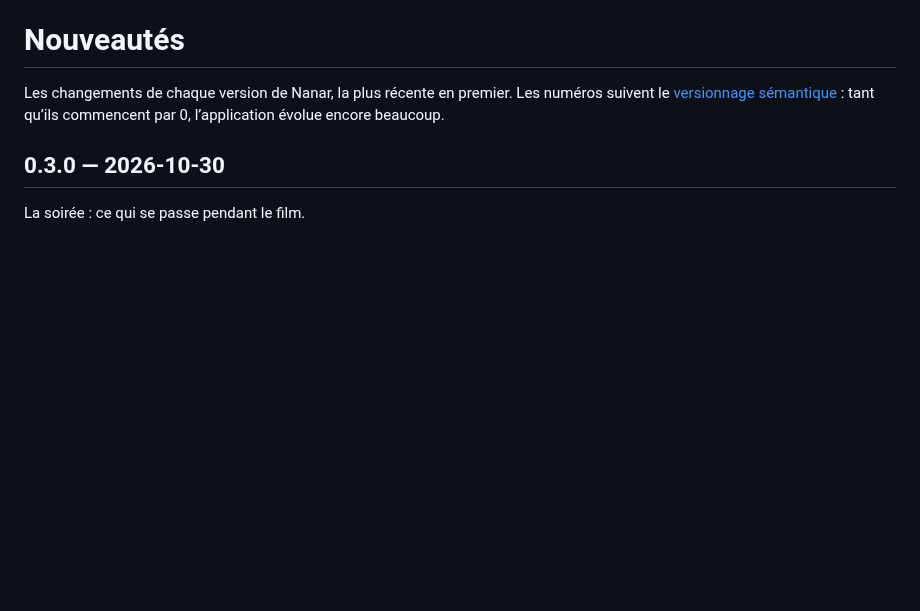
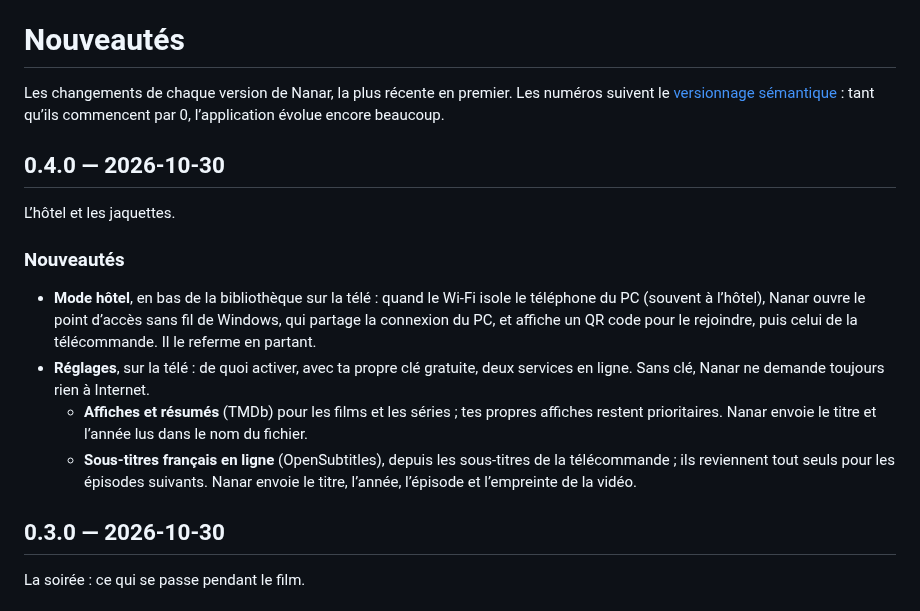
Before and after one commit to j3ffx/nanar, a Markdown page: CHANGELOG.md, the part around the change. GitHub-like rendering; blank space fills up the shorter version.

Commit message:
chore(release): 0.4.0
L'hôtel et les jaquettes: mode hôtel, and opt-in posters, summaries
and subtitles with the user's own TMDb and OpenSubtitles keys.

Co-Authored-By: Claude Opus 5.5 <noreply@anthropic.com>

```diff
--- a/CHANGELOG.md
+++ b/CHANGELOG.md
@@ -3,6 +3,24 @@
 Les changements de chaque version de Nanar, la plus récente en premier. Les numéros suivent le
 [versionnage sémantique](https://semver.org/lang/fr/) : tant qu’ils commencent par 0, l’application
 évolue encore beaucoup.
+
+## 0.4.0 — 2026-10-30
+
+L’hôtel et les jaquettes.
+
+### Nouveautés
+
+- **Mode hôtel**, en bas de la bibliothèque sur la télé : quand le Wi-Fi isole le téléphone du PC
+  (souvent à l’hôtel), Nanar ouvre le point d’accès sans fil de Windows, qui partage la connexion
+  du PC, et affiche un QR code pour le rejoindre, puis celui de la télécommande. Il le referme en
+  partant.
+- **Réglages**, sur la télé : de quoi activer, avec ta propre clé gratuite, deux services en
+  ligne. Sans clé, Nanar ne demande toujours rien à Internet.
+  - **Affiches et résumés** (TMDb) pour les films et les séries ; tes propres affiches restent
+    prioritaires. Nanar envoie le titre et l’année lus dans le nom du fichier.
+  - **Sous-titres français en ligne** (OpenSubtitles), depuis les sous-titres de la
+    télécommande ; ils reviennent tout seuls pour les épisodes suivants. Nanar envoie le titre,
+    l’année, l’épisode et l’empreinte de la vidéo.
 
 ## 0.3.0 — 2026-10-30
 
```
Also changed, not shown: README.md (+3 -2 lines), docs/capture-telecommande.png, 3 other files.
